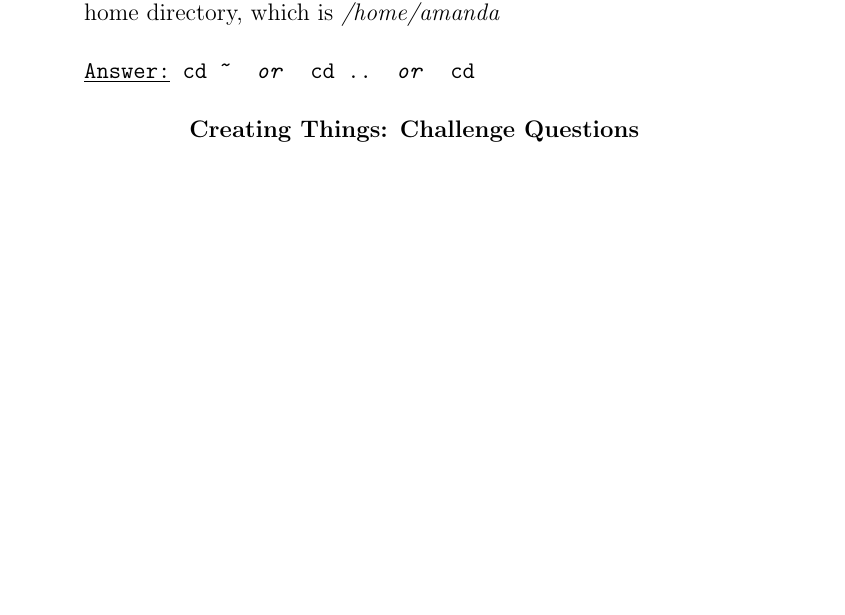
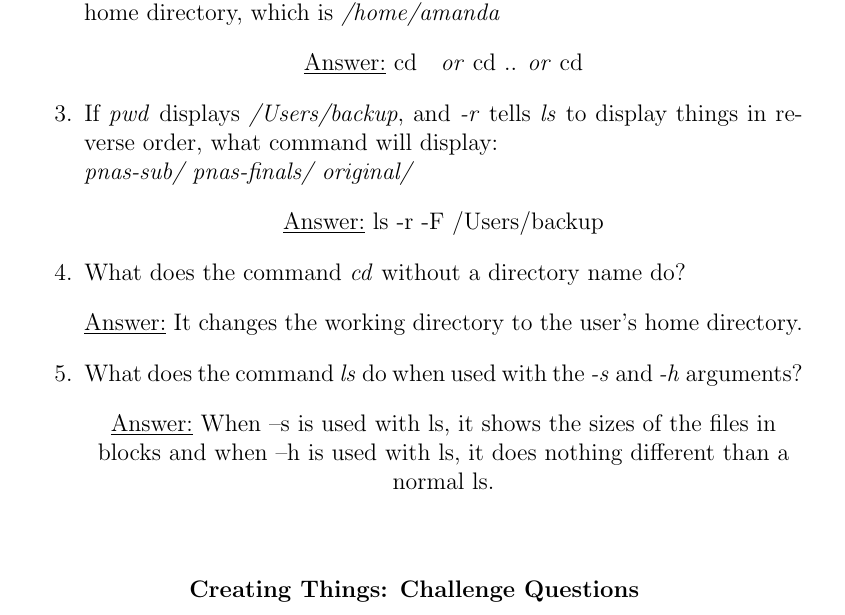
Before and after one commit to cllamb0/NE-24, a LaTeX problem sheet (Homework-1/Homework-1.tex): part of the page, cut so that both start at the same text, the shorter picture padded with empty space. Compiled offline with pdfLaTeX.

Commit message:
Finished section 1 questions and did some more formatting

```diff
--- a/Homework-1/Homework-1.tex
+++ b/Homework-1/Homework-1.tex
@@ -21,10 +22,31 @@
 \underline{Answer:} ../backup: No such file or directory
-\end{alltt}
+\end{center}
+
+%Question 2, Section 1
 \item For a hypothetical filesystem location of \emph{/home/amanda/data/}, select each of the below commands that Amanda could use to navigate to her home directory, which is \emph{/home/amanda}
-\begin{alltt}
-\underline{Answer:} cd ~  \textit{or}  cd ..  \textit{or}  cd
-\end{alltt}
+\begin{center}
+\underline{Answer:} cd ~ \textit{or}  cd ..  \textit{or}  cd
+\end{center}
+
+%Question 3, Section 1
+\item If \emph{pwd} displays \emph{/Users/backup}, and \emph{-r} tells \emph{ls} to display things in reverse order, what command will display: \\ \emph{pnas-sub/ pnas-finals/ original/}
+\begin{center}
+\underline{Answer:} ls -r -F /Users/backup
+\end{center}
+
+%Question 4, Section 1
+\item What does the command \emph{cd} without a directory name do?
+\begin{center}
+\underline{Answer:} It changes the working directory to the user's home directory.
+\end{center}
+
+%Question 5, Section 1
+\item What does the command \emph{ls} do when used with the \emph{-s} and \emph{-h} arguments?
+\begin{center}
+\underline{Answer:} When –s is used with ls, it shows the sizes of the files in blocks and when –h is used with ls, it does nothing different than a normal ls.
+\end{center}
 \end{enumerate}
+\vskip.4in
 
 \begin{center}
 \textbf{Creating Things: Challenge Questions\\}
```
Also changed, not shown: Homework-1/Homework-1.pdf, Homework-1/Homework-1.tex (5 more changed lines).
